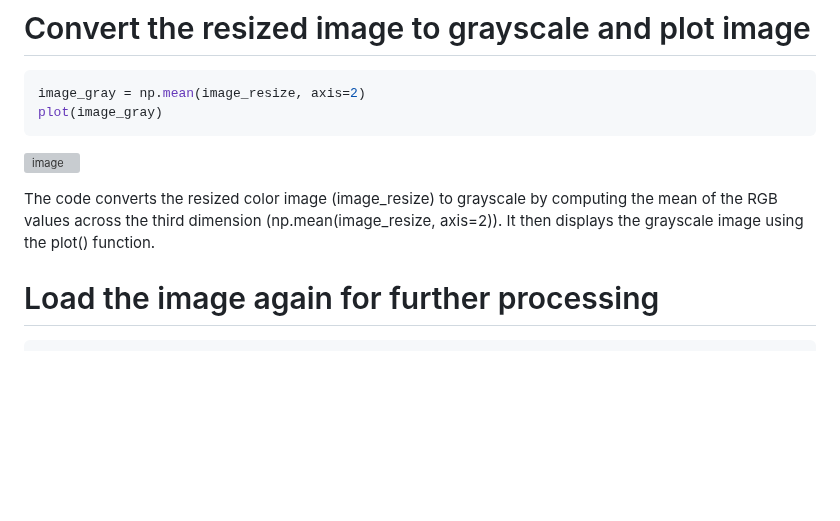
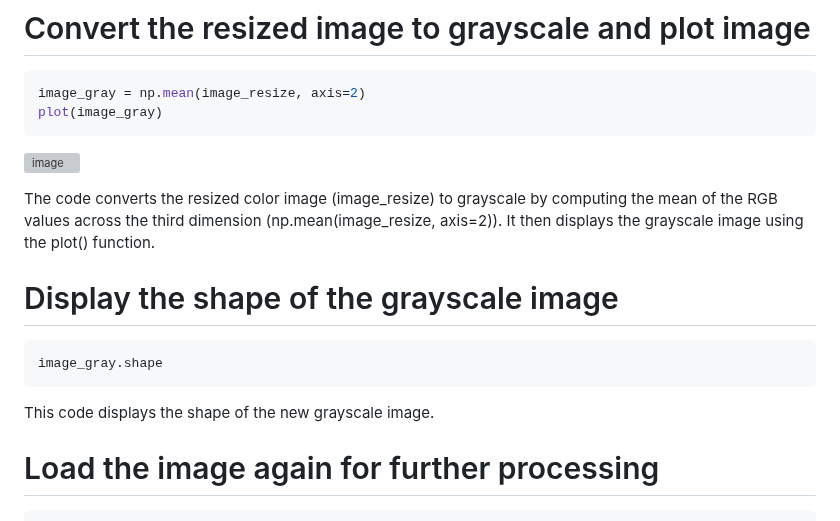
Before and after one commit to kristen1028/MathDataScience, a Markdown page: Problem_Set_2.md, the part around the change. Drawn GitHub-style; blank space fills up the shorter version; grey boxes are pictures that could not be loaded.

````diff
--- a/Problem_Set_2.md
+++ b/Problem_Set_2.md
@@ -77,6 +77,12 @@ plot(image_gray)
 ![image](https://github.com/kristen1028/MathDataScience/assets/143013164/9a903207-b60f-437d-8975-564f50524cdf)
 
 The code converts the resized color image (image_resize) to grayscale by computing the mean of the RGB values across the third dimension (np.mean(image_resize, axis=2)). It then displays the grayscale image using the plot() function.
+
+# Display the shape of the grayscale image
+```python
+image_gray.shape
+```
+This code displays the shape of the new grayscale image.
 
 # Load the image again for further processing
 ```python
````
